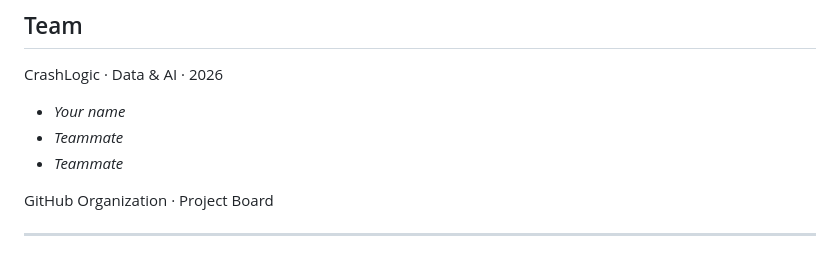
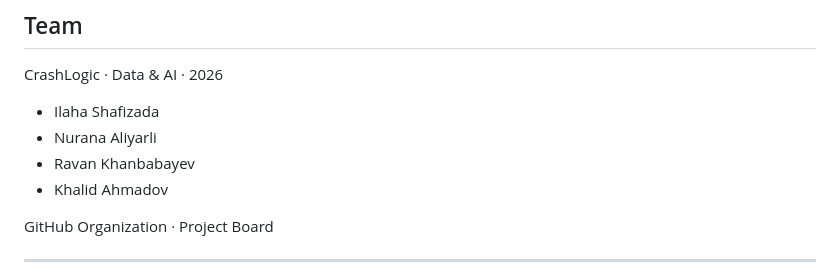
Before and after one commit to XalidAhmadov/casco, a Markdown page: README.md, the part around the change. Rendered like a GitHub page.

```diff
--- a/README.md
+++ b/README.md
@@ -251,9 +251,10 @@ Price data is maintained in this repo as CSVs:
 
 CrashLogic · Data & AI · 2026
 
-- _Your name_
-- _Teammate_
-- _Teammate_
+- Ilaha Shafizada
+- Nurana Aliyarli
+- Ravan Khanbabayev
+- Khalid Ahmadov
 
 GitHub Organization · Project Board
 
```
